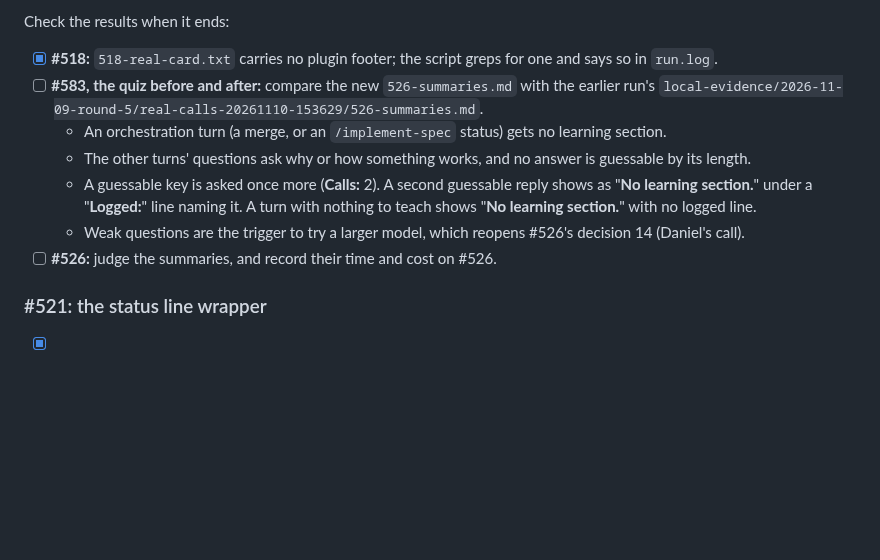
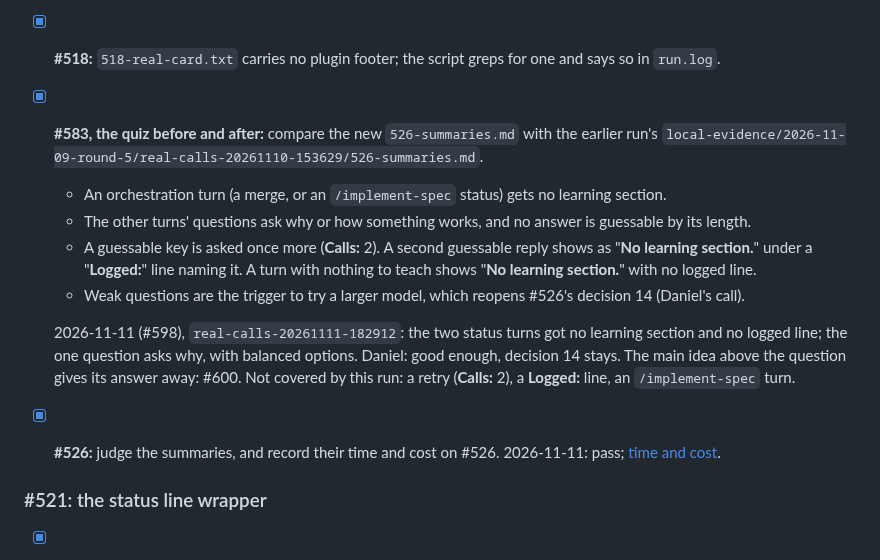
Before and after one commit to danielrispler/Falinks, a Markdown page: docs/studio/day-checks.md, the part around the change. GitHub-like rendering; blank space fills up the shorter version.

Commit message:
Studio: day-checks: tick #583 and #526
Co-Authored-By: Claude Opus 5.5 <noreply@anthropic.com>

```diff
--- a/docs/studio/day-checks.md
+++ b/docs/studio/day-checks.md
@@ -55,12 +55,14 @@ It writes every output to a new `local-evidence/2026-11-09-round-5/real-calls-<t
 Check the results when it ends:
 
 - [x] **#518:** `518-real-card.txt` carries no plugin footer; the script greps for one and says so in `run.log`.
-- [ ] **#583, the quiz before and after:** compare the new `526-summaries.md` with the earlier run's `local-evidence/2026-11-09-round-5/real-calls-20261110-153629/526-summaries.md`.
+- [x] **#583, the quiz before and after:** compare the new `526-summaries.md` with the earlier run's `local-evidence/2026-11-09-round-5/real-calls-20261110-153629/526-summaries.md`.
   - An orchestration turn (a merge, or an `/implement-spec` status) gets no learning section.
   - The other turns' questions ask why or how something works, and no answer is guessable by its length.
   - A guessable key is asked once more (**Calls:** 2). A second guessable reply shows as "**No learning section.**" under a "**Logged:**" line naming it. A turn with nothing to teach shows "**No learning section.**" with no logged line.
   - Weak questions are the trigger to try a larger model, which reopens #526's decision 14 (Daniel's call).
-- [ ] **#526:** judge the summaries, and record their time and cost on #526.
+
+  2026-11-11 (#598), `real-calls-20261111-182912`: the two status turns got no learning section and no logged line; the one question asks why, with balanced options. Daniel: good enough, decision 14 stays. The main idea above the question gives its answer away: #600. Not covered by this run: a retry (**Calls:** 2), a **Logged:** line, an `/implement-spec` turn.
+- [x] **#526:** judge the summaries, and record their time and cost on #526. 2026-11-11: pass; [time and cost](https://github.com/danielrispler/Falinks/issues/526#issuecomment-6822741182).
 
 ### #521: the status line wrapper
 
```
